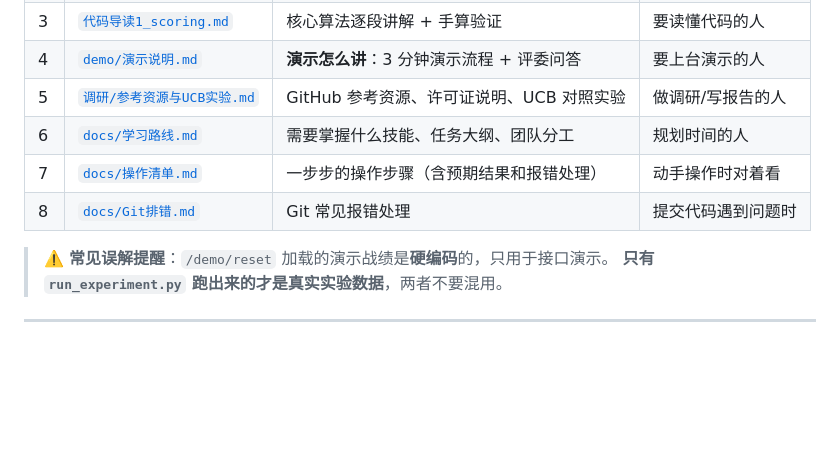
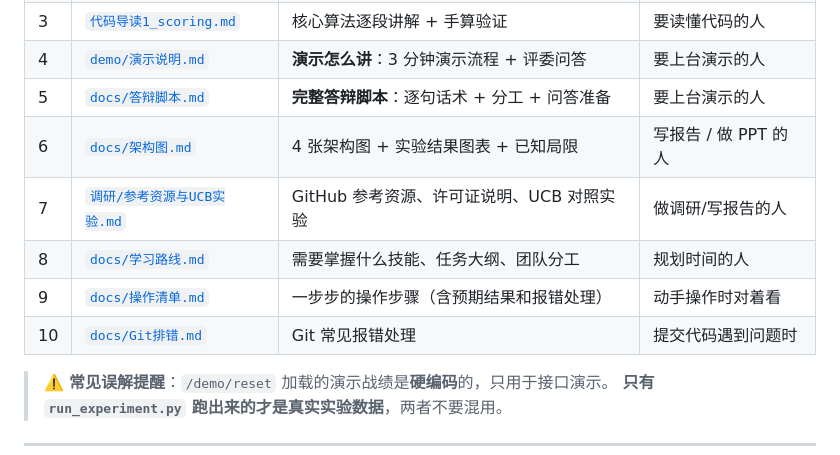
Before and after one commit to yuzhouhuang-ops/AgentTrust, a Markdown page: README.md, the part around the change. GitHub-like rendering; blank space fills up the shorter version.

Commit message:
新增完整答辩脚本
- docs/答辩脚本.md：8 分钟答辩逐句话术、时间分配与分工建议
- 含评委问答准备（创新性/算法设计/数据真实性/工程实现四类）
- 明确标注必须诚实回答的问题（拉普拉斯平滑与 UCB 均非本团队发明）
- README 文档导览更新为 10 份

```diff
--- a/README.md
+++ b/README.md
@@ -33,10 +33,12 @@
 | 2 | [`LEARN.md`](LEARN.md) | 项目在干什么、核心公式、实验结论、**答辩预演** | 新成员 |
 | 3 | [`代码导读1_scoring.md`](代码导读1_scoring.md) | 核心算法逐段讲解 + 手算验证 | 要读懂代码的人 |
 | 4 | [`demo/演示说明.md`](demo/演示说明.md) | **演示怎么讲**：3 分钟演示流程 + 评委问答 | 要上台演示的人 |
-| 5 | [`调研/参考资源与UCB实验.md`](调研/参考资源与UCB实验.md) | GitHub 参考资源、许可证说明、UCB 对照实验 | 做调研/写报告的人 |
-| 6 | [`docs/学习路线.md`](docs/学习路线.md) | 需要掌握什么技能、任务大纲、团队分工 | 规划时间的人 |
-| 7 | [`docs/操作清单.md`](docs/操作清单.md) | 一步步的操作步骤（含预期结果和报错处理） | 动手操作时对着看 |
-| 8 | [`docs/Git排错.md`](docs/Git排错.md) | Git 常见报错处理 | 提交代码遇到问题时 |
+| 5 | [`docs/答辩脚本.md`](docs/答辩脚本.md) | **完整答辩脚本**：逐句话术 + 分工 + 问答准备 | 要上台演示的人 |
+| 6 | [`docs/架构图.md`](docs/架构图.md) | 4 张架构图 + 实验结果图表 + 已知局限 | 写报告 / 做 PPT 的人 |
+| 7 | [`调研/参考资源与UCB实验.md`](调研/参考资源与UCB实验.md) | GitHub 参考资源、许可证说明、UCB 对照实验 | 做调研/写报告的人 |
+| 8 | [`docs/学习路线.md`](docs/学习路线.md) | 需要掌握什么技能、任务大纲、团队分工 | 规划时间的人 |
+| 9 | [`docs/操作清单.md`](docs/操作清单.md) | 一步步的操作步骤（含预期结果和报错处理） | 动手操作时对着看 |
+| 10 | [`docs/Git排错.md`](docs/Git排错.md) | Git 常见报错处理 | 提交代码遇到问题时 |
 
 > ⚠️ **常见误解提醒**：`/demo/reset` 加载的演示战绩是**硬编码**的，只用于接口演示。
 > **只有 `run_experiment.py` 跑出来的才是真实实验数据**，两者不要混用。
```
Also changed, not shown: docs/答辩脚本.md (added, +289 -0 lines).
